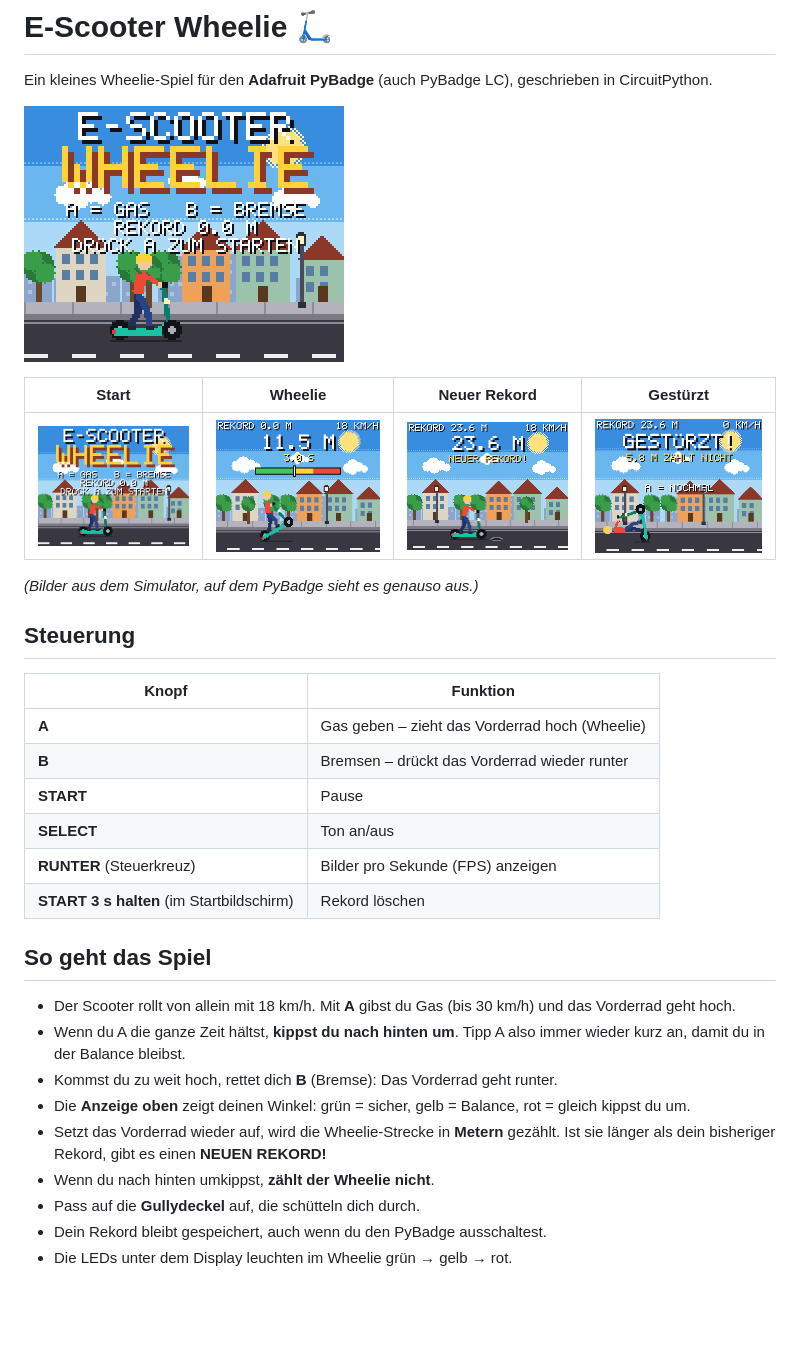
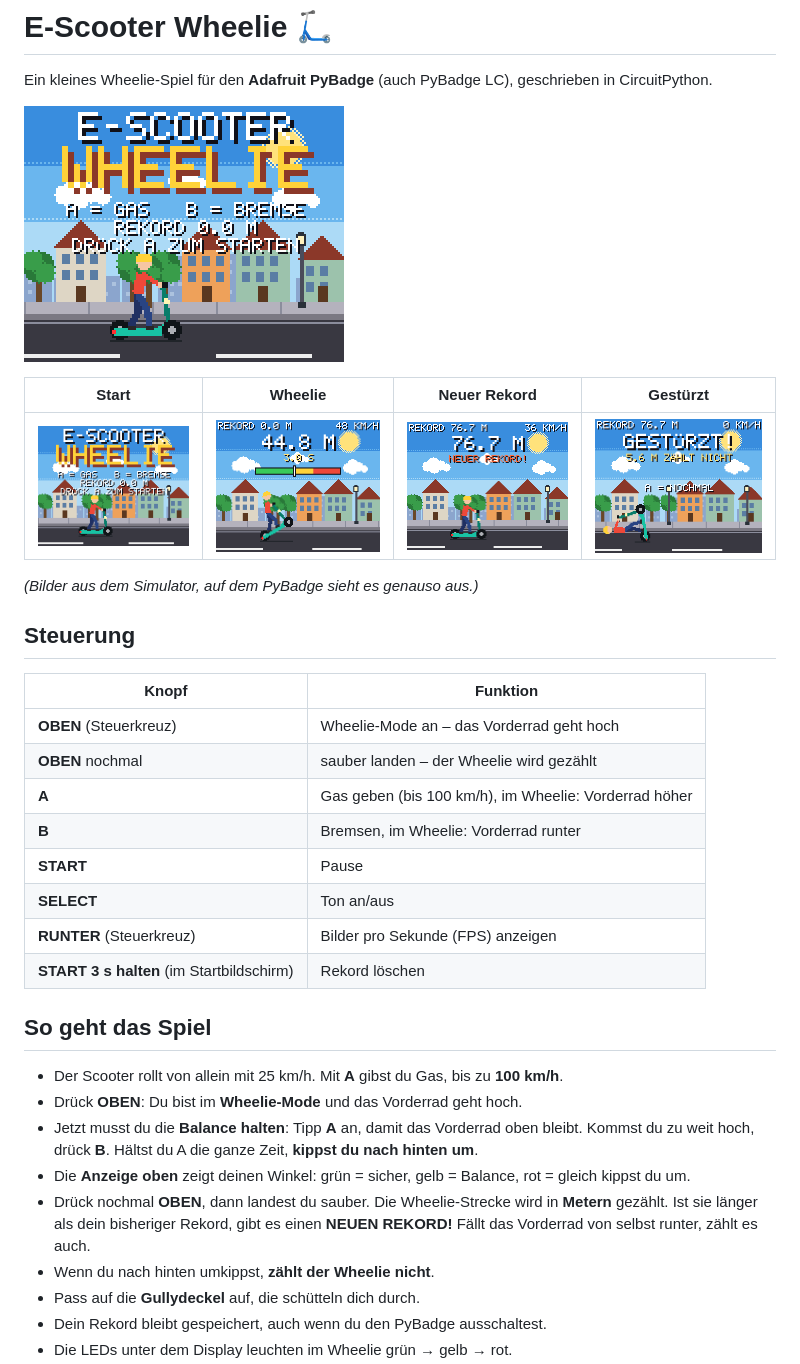
Before and after one commit to zuljiamar-pixel/Gameboy-escooter, a Markdown page: README.md, the part around the change. GitHub-like rendering; pictures changed too: docs/rekord.png, docs/spiel.gif, docs/sturz.png; blank space fills up the shorter version.

```diff
--- a/README.md
+++ b/README.md
@@ -15,8 +15,10 @@ geschrieben in CircuitPython.
 
 | Knopf | Funktion |
 |---|---|
-| **A** | Gas geben – zieht das Vorderrad hoch (Wheelie) |
-| **B** | Bremsen – drückt das Vorderrad wieder runter |
+| **OBEN** (Steuerkreuz) | Wheelie-Mode an – das Vorderrad geht hoch |
+| **OBEN** nochmal | sauber landen – der Wheelie wird gezählt |
+| **A** | Gas geben (bis 100 km/h), im Wheelie: Vorderrad höher |
+| **B** | Bremsen, im Wheelie: Vorderrad runter |
 | **START** | Pause |
 | **SELECT** | Ton an/aus |
 | **RUNTER** (Steuerkreuz) | Bilder pro Sekunde (FPS) anzeigen |
@@ -24,16 +26,17 @@ geschrieben in CircuitPython.
 
 ## So geht das Spiel
 
-* Der Scooter rollt von allein mit 18 km/h. Mit **A** gibst du Gas (bis 30 km/h)
-  und das Vorderrad geht hoch.
-* Wenn du A die ganze Zeit hältst, **kippst du nach hinten um**. Tipp A also
-  immer wieder kurz an, damit du in der Balance bleibst.
-* Kommst du zu weit hoch, rettet dich **B** (Bremse): Das Vorderrad geht runter.
+* Der Scooter rollt von allein mit 25 km/h. Mit **A** gibst du Gas, bis zu
+  **100 km/h**.
+* Drück **OBEN**: Du bist im **Wheelie-Mode** und das Vorderrad geht hoch.
+* Jetzt musst du die **Balance halten**: Tipp **A** an, damit das Vorderrad
+  oben bleibt. Kommst du zu weit hoch, drück **B**. Hältst du A die ganze
+  Zeit, **kippst du nach hinten um**.
 * Die **Anzeige oben** zeigt deinen Winkel: grün = sicher, gelb = Balance,
   rot = gleich kippst du um.
-* Setzt das Vorderrad wieder auf, wird die Wheelie-Strecke in **Metern**
-  gezählt. Ist sie länger als dein bisheriger Rekord, gibt es einen
-  **NEUEN REKORD!**
+* Drück nochmal **OBEN**, dann landest du sauber. Die Wheelie-Strecke wird in
+  **Metern** gezählt. Ist sie länger als dein bisheriger Rekord, gibt es einen
+  **NEUEN REKORD!** Fällt das Vorderrad von selbst runter, zählt es auch.
 * Wenn du nach hinten umkippst, **zählt der Wheelie nicht**.
 * Pass auf die **Gullydeckel** auf, die schütteln dich durch.
 * Dein Rekord bleibt gespeichert, auch wenn du den PyBadge ausschaltest.
```
Also changed, not shown: 2 other files.
